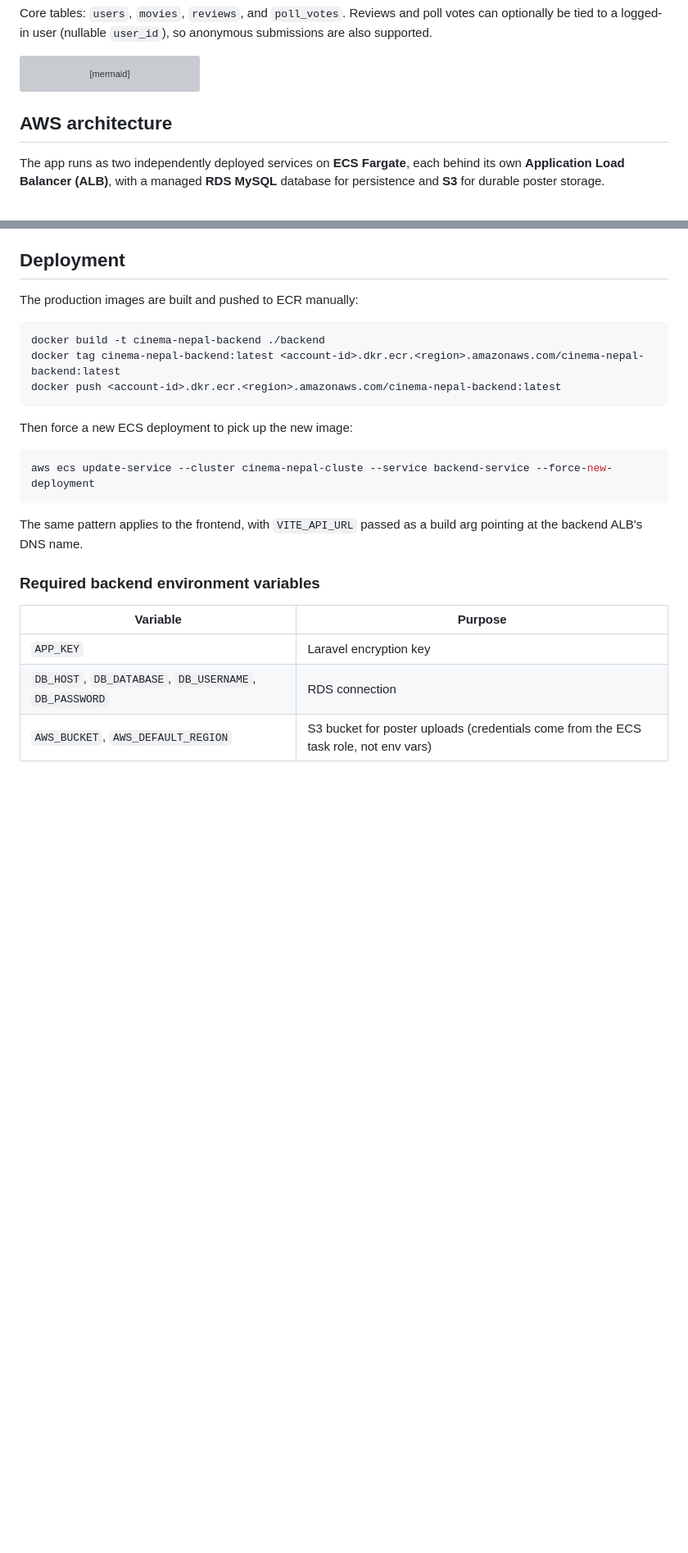
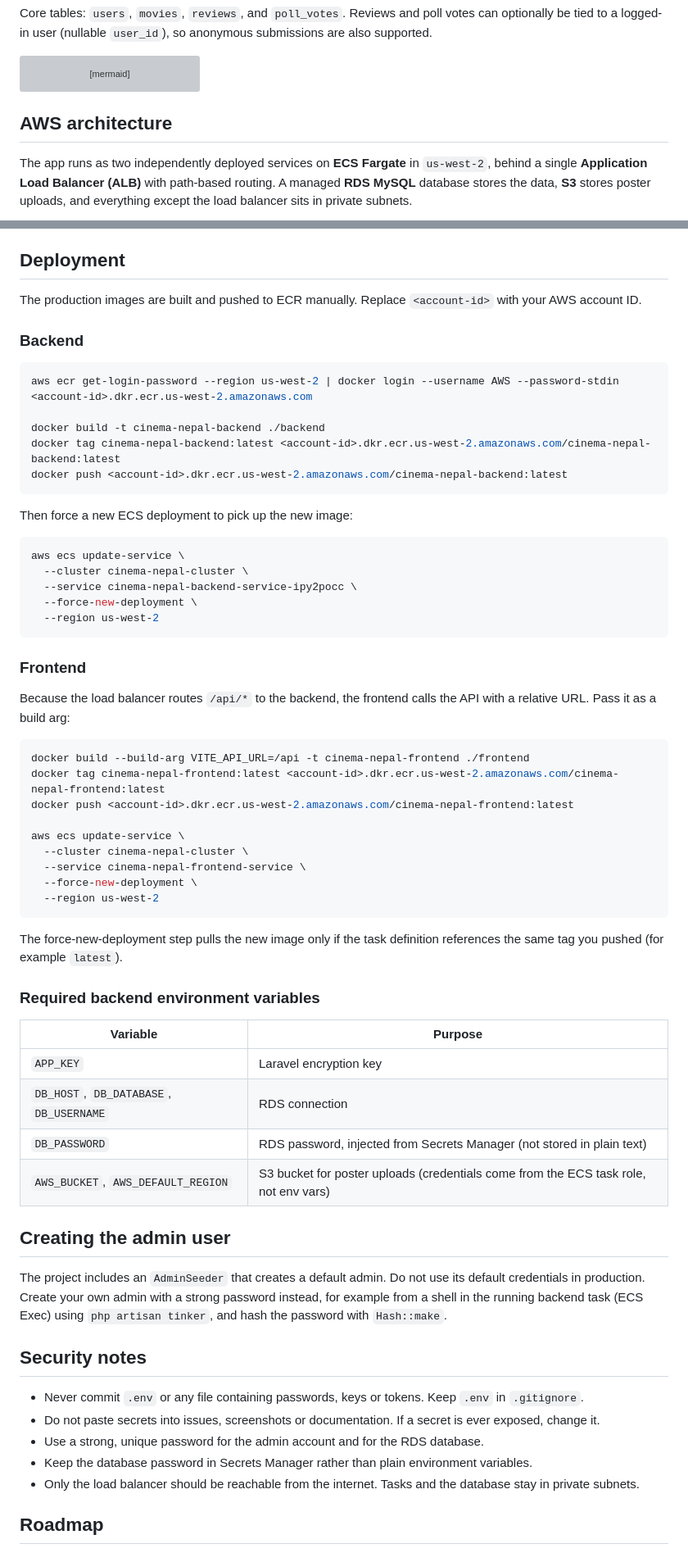
Before and after one commit to suvkshyaa/Cinema-Nepal, a Markdown page: README.md, 2 parts joined by grey strips. Shown at 82% size. Drawn GitHub-style; blank space fills up the shorter version; grey boxes are pictures that could not be loaded.

Commit message:
Update README with new AWS architecture updates

````diff
--- a/README.md
+++ b/README.md
@@ -61,9 +63,8 @@ erDiagram
     enum vote
   }
 ```
-
 ## AWS architecture
 
-The app runs as two independently deployed services on **ECS Fargate**, each behind its own **Application Load Balancer (ALB)**, with a managed **RDS MySQL** database for persistence and **S3** for durable poster storage.
+The app runs as two independently deployed services on **ECS Fargate** in `us-west-2`, behind a single **Application Load Balancer (ALB)** with path-based routing. A managed **RDS MySQL** database stores the data, **S3** stores poster uploads, and everything except the load balancer sits in private subnets.
 
 ```mermaid
@@ -114,26 +140,66 @@ Locally, poster uploads still use the `public` disk by default. Set `AWS_BUCKET`
 
 ## Deployment
 
-The production images are built and pushed to ECR manually:
+The production images are built and pushed to ECR manually. Replace `<account-id>` with your AWS account ID.
+
+### Backend
 
 ```bash
+aws ecr get-login-password --region us-west-2 | docker login --username AWS --password-stdin <account-id>.dkr.ecr.us-west-2.amazonaws.com
+
 docker build -t cinema-nepal-backend ./backend
-docker tag cinema-nepal-backend:latest <account-id>.dkr.ecr.<region>.amazonaws.com/cinema-nepal-backend:latest
-docker push <account-id>.dkr.ecr.<region>.amazonaws.com/cinema-nepal-backend:latest
+docker tag cinema-nepal-backend:latest <account-id>.dkr.ecr.us-west-2.amazonaws.com/cinema-nepal-backend:latest
+docker push <account-id>.dkr.ecr.us-west-2.amazonaws.com/cinema-nepal-backend:latest
 ```
 
 Then force a new ECS deployment to pick up the new image:
 
 ```bash
-aws ecs update-service --cluster cinema-nepal-cluste --service backend-service --force-new-deployment
+aws ecs update-service \
+  --cluster cinema-nepal-cluster \
+  --service cinema-nepal-backend-service-ipy2pocc \
+  --force-new-deployment \
+  --region us-west-2
 ```
 
-The same pattern applies to the frontend, with `VITE_API_URL` passed as a build arg pointing at the backend ALB's DNS name.
+### Frontend
+
+Because the load balancer routes `/api/*` to the backend, the frontend calls the API with a relative URL. Pass it as a build arg:
+
+```bash
+docker build --build-arg VITE_API_URL=/api -t cinema-nepal-frontend ./frontend
+docker tag cinema-nepal-frontend:latest <account-id>.dkr.ecr.us-west-2.amazonaws.com/cinema-nepal-frontend:latest
+docker push <account-id>.dkr.ecr.us-west-2.amazonaws.com/cinema-nepal-frontend:latest
+
+aws ecs update-service \
+  --cluster cinema-nepal-cluster \
+  --service cinema-nepal-frontend-service \
+  --force-new-deployment \
+  --region us-west-2
+```
+
+The force-new-deployment step pulls the new image only if the task definition references the same tag you pushed (for example `latest`).
 
 ### Required backend environment variables
 
 | Variable | Purpose |
 |---|---|
 | `APP_KEY` | Laravel encryption key |
-| `DB_HOST`, `DB_DATABASE`, `DB_USERNAME`, `DB_PASSWORD` | RDS connection |
+| `DB_HOST`, `DB_DATABASE`, `DB_USERNAME` | RDS connection |
+| `DB_PASSWORD` | RDS password, injected from Secrets Manager (not stored in plain text) |
 | `AWS_BUCKET`, `AWS_DEFAULT_REGION` | S3 bucket for poster uploads (credentials come from the ECS task role, not env vars) |
+
+## Creating the admin user
+
+The project includes an `AdminSeeder` that creates a default admin. Do not use its default credentials in production. Create your own admin with a strong password instead, for example from a shell in the running backend task (ECS Exec) using `php artisan tinker`, and hash the password with `Hash::make`.
+
+## Security notes
+
+- Never commit `.env` or any file containing passwords, keys or tokens. Keep `.env` in `.gitignore`.
+- Do not paste secrets into issues, screenshots or documentation. If a secret is ever exposed, change it.
+- Use a strong, unique password for the admin account and for the RDS database.
+- Keep the database password in Secrets Manager rather than plain environment variables.
+- Only the load balancer should be reachable from the internet. Tasks and the database stay in private subnets.
+
+## Roadmap
+
````
Also changed, not shown: other parts of README.md (+73 -18 lines).
